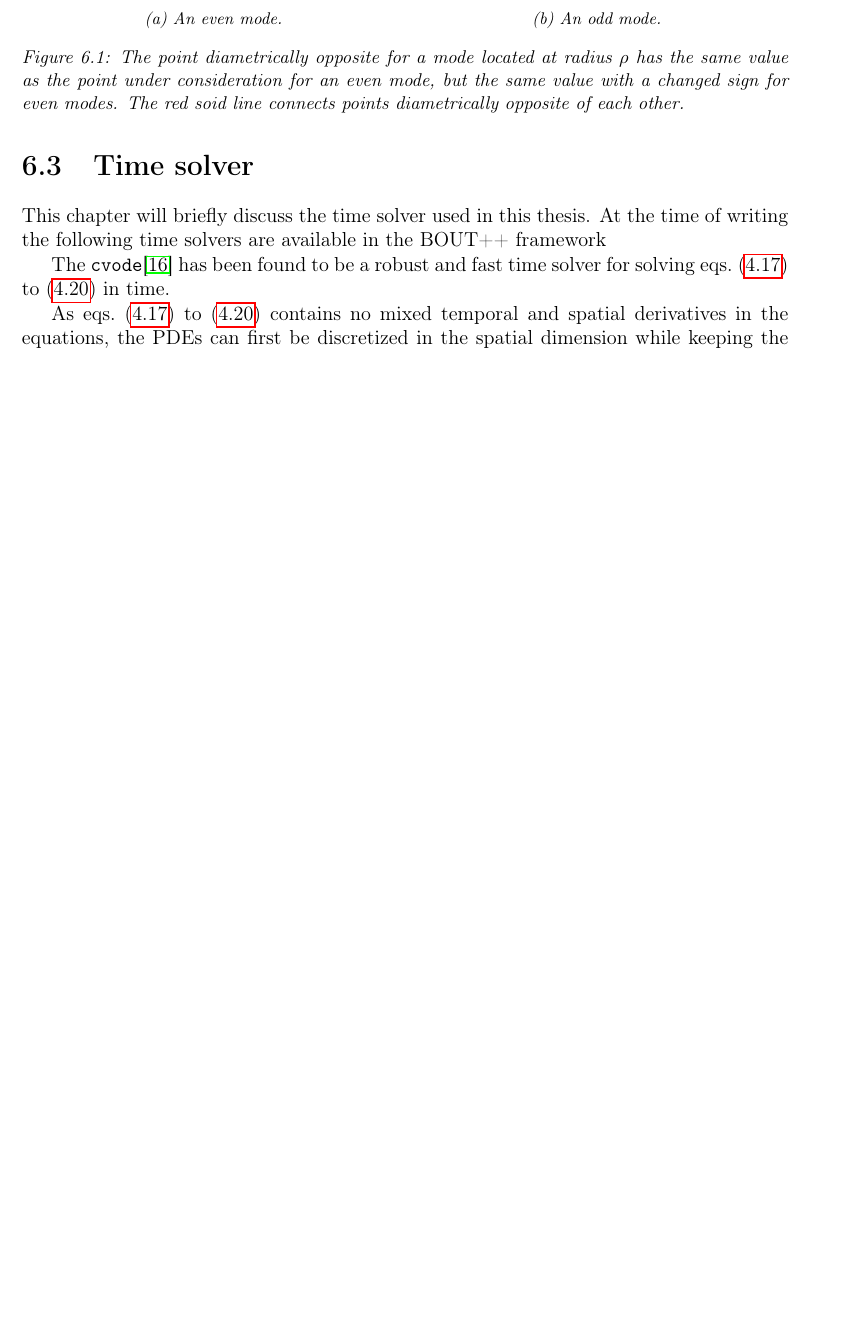
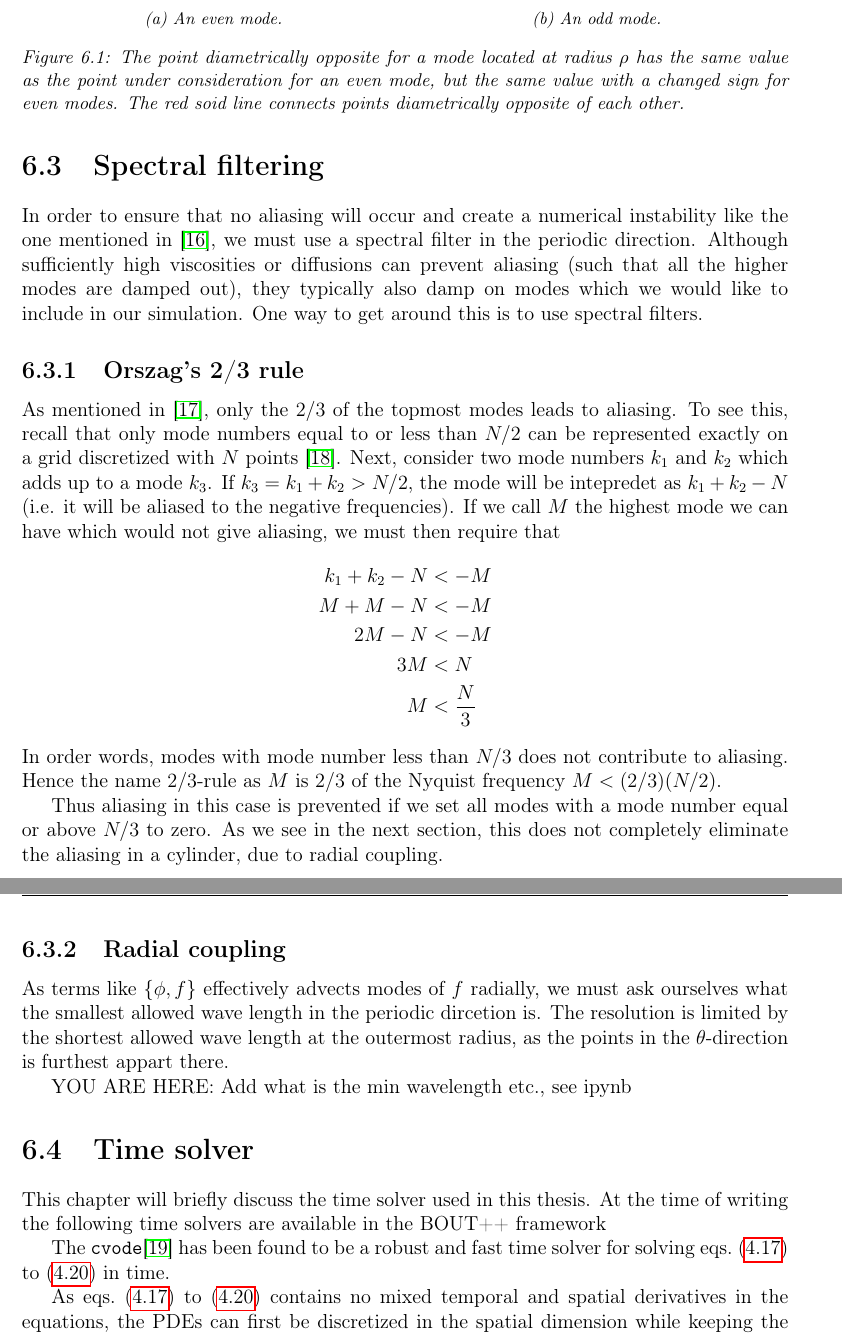
Before and after one commit to CELMA-project/PhD-dissertation, a LaTeX thesis (16_PhD_Loeiten.tex, which reads numerics/implementation/spectralFiltering.tex): part of page 55 of 125 before the commit and two parts of pages 55 and 56 of 125 after it, the two joined at a grey line, cut so that both start at the same text, the shorter picture padded with empty space. Compiled offline with pdfLaTeX.

Commit message:
Added spectral filtering

```diff
--- /dev/null
+++ b/numerics/implementation/spectralFiltering.tex
@@ -0,0 +1,34 @@
+\section{Spectral filtering}
+%
+In order to ensure that no aliasing will occur and create a numerical instability like the one mentioned in \cite{Phillips1959}, we must use a spectral filter in the periodic direction.
+Although sufficiently high viscosities or diffusions can prevent aliasing (such that all the higher modes are damped out), they typically also damp on modes which we would like to include in our simulation.
+One way to get around this is to use spectral filters.
+
+\subsection{Orszag's 2/3 rule}
+As mentioned in \cite{Orszag1971}, only the $2/3$ of the topmost modes leads to aliasing.
+To see this, recall that only mode numbers equal to or less than $N/2$ can be represented exactly on a grid discretized with $N$ points \cite{Bracewell2000book}.
+Next, consider two mode numbers $k_1$ and $k_2$ which adds up to a mode $k_3$.
+If $k_3=k_1+k_2>N/2$, the mode will be intepredet as $k_1+k_2 - N$ (i.e. it will be aliased to the negative frequencies).
+If we call $M$ the highest mode we can have which would not give aliasing, we must then require that
+%
+\begin{align*}
+    k_1+k_2 - N &< -M\\
+    M + M - N &< -M\\
+    2M - N &< -M\\
+    3M &<  N\\
+    M &< \frac{N}{3}
+\end{align*}
+%
+In order words, modes with mode number less than $N/3$ does not contribute to aliasing.
+Hence the name $2/3$-rule as $M$ is $2/3$ of the Nyquist frequency $M < (2/3)(N/2)$.
+
+Thus aliasing in this case is prevented if we set all modes with a mode number equal or above $N/3$ to zero.
+As we see in the next section, this does not completely eliminate the aliasing in a cylinder, due to radial coupling.
+
+\subsection{Radial coupling}
+%
+As terms like $\{\phi, f\}$ effectively advects modes of $f$ radially, we must ask ourselves what the smallest allowed wave length in the periodic dircetion is.
+The resolution is limited by the shortest allowed wave length at the outermost radius, as the points in the $\theta$-direction is furthest appart there.
+
+
+YOU ARE HERE: Add what is the min wavelength etc., see ipynb
```
Also changed, not shown: 16_PhD_Loeiten.tex (+1 -0 lines).
